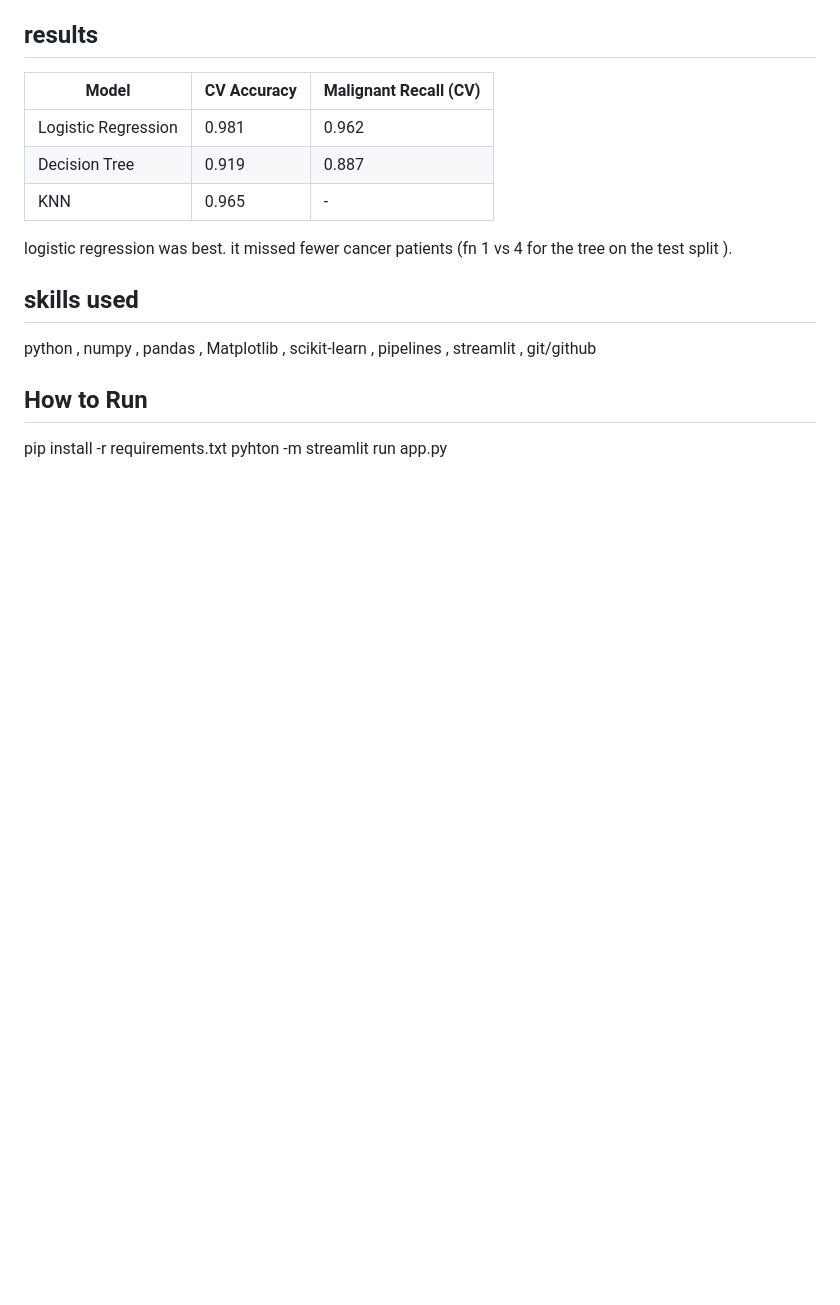
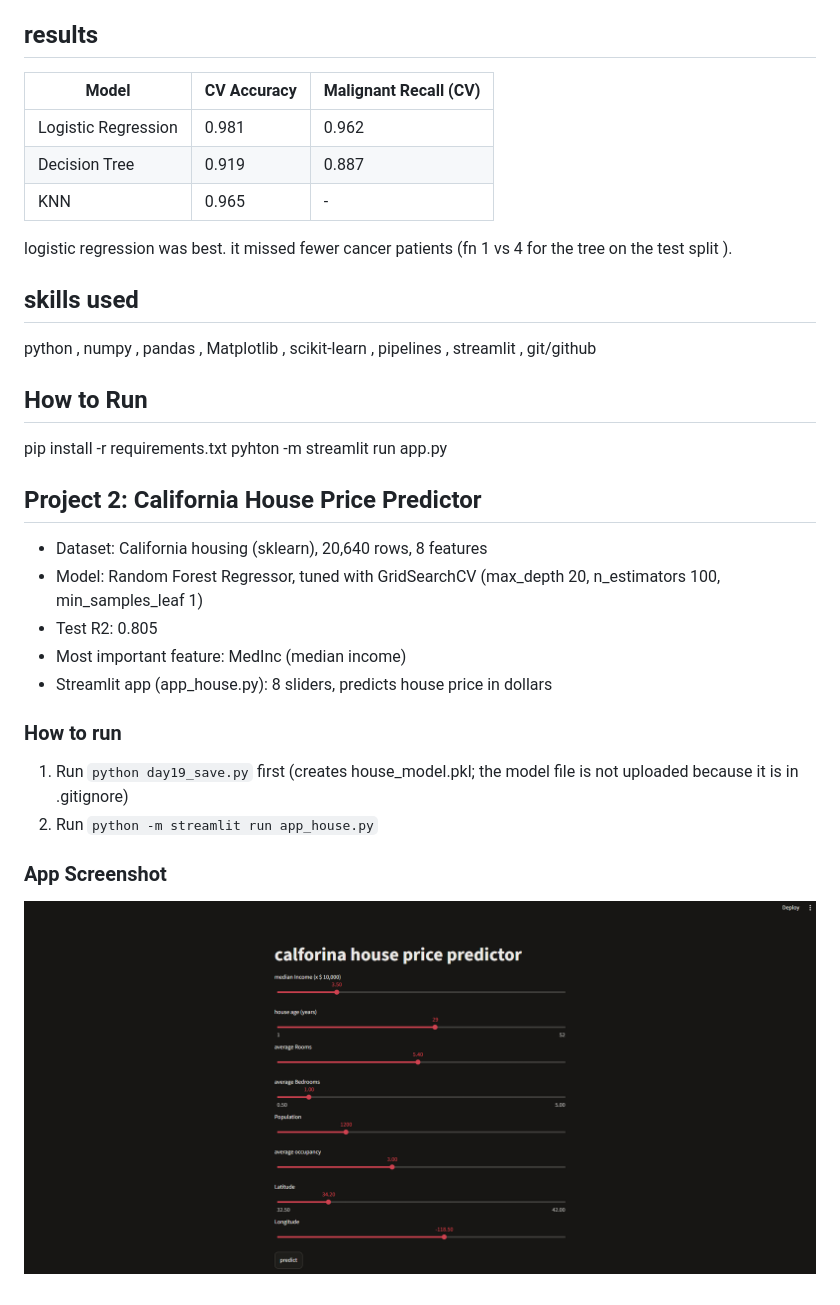
Before and after one commit to neeluofficial1-ops/ai-learning, a Markdown page: README.md, the part around the change. Drawn GitHub-style; pictures changed too: house_app_screenshot.png (added); blank space fills up the shorter version.

Commit message:
day22 house app readme

```diff
--- a/README.md
+++ b/README.md
@@ -24,3 +24,18 @@ python , numpy , pandas , Matplotlib , scikit-learn , pipelines , streamlit , gi
 ## How to Run
 pip install -r requirements.txt
 pyhton -m streamlit run app.py
+
+## Project 2: California House Price Predictor
+
+- Dataset: California housing (sklearn), 20,640 rows, 8 features
+- Model: Random Forest Regressor, tuned with GridSearchCV (max_depth 20, n_estimators 100, min_samples_leaf 1)
+- Test R2: 0.805
+- Most important feature: MedInc (median income)
+- Streamlit app (app_house.py): 8 sliders, predicts house price in dollars
+
+### How to run
+1. Run `python day19_save.py` first (creates house_model.pkl; the model file is not uploaded because it is in .gitignore)
+2. Run `python -m streamlit run app_house.py`
+
+### App Screenshot
+![House Price App](house_app_screenshot.png)
```
